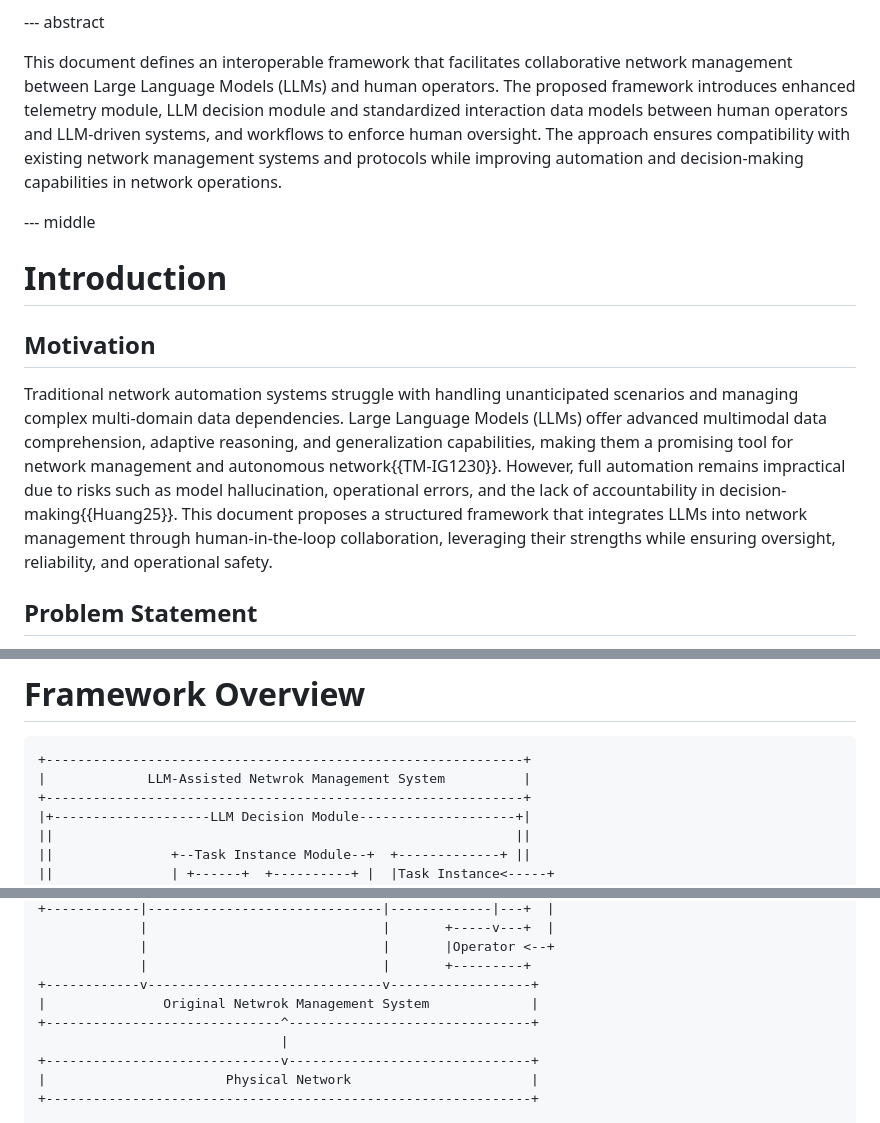
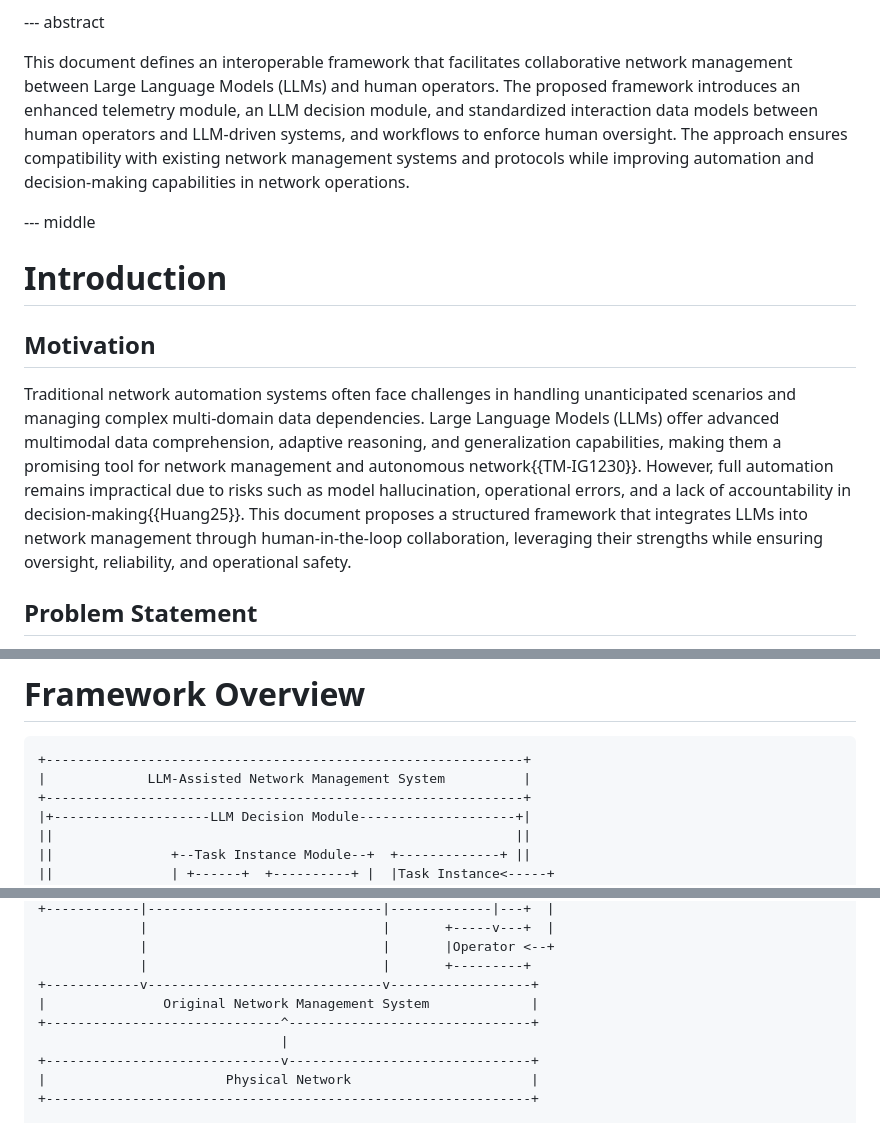
Before and after one commit to xmzzyo/draft_llm_nm, a Markdown page: draft-cui-nmrg-llm-nm.md, 3 parts joined by grey strips. Drawn GitHub-style.

Commit message:
Minor Editorial Changes

```diff
--- a/draft-cui-nmrg-llm-nm.md
+++ b/draft-cui-nmrg-llm-nm.md
@@ -142,7 +142,7 @@ informative:
 --- abstract
 
 
-This document defines an interoperable framework that facilitates collaborative network management between Large Language Models (LLMs) and human operators. The proposed framework introduces enhanced telemetry module, LLM decision module and standardized interaction data models between human operators and LLM-driven systems, and workflows to enforce human oversight. The approach ensures compatibility with existing network management systems and protocols while improving automation and decision-making capabilities in network operations.
+This document defines an interoperable framework that facilitates collaborative network management between Large Language Models (LLMs) and human operators. The proposed framework introduces an enhanced telemetry module, an LLM decision module, and standardized interaction data models between human operators and LLM-driven systems, and workflows to enforce human oversight. The approach ensures compatibility with existing network management systems and protocols while improving automation and decision-making capabilities in network operations.
 
 
 --- middle
@@ -150,7 +150,7 @@ This document defines an interoperable framework that facilitates collaborative
 # Introduction
 
 ## Motivation
-Traditional network automation systems struggle with handling unanticipated scenarios and managing complex multi-domain data dependencies. Large Language Models (LLMs) offer advanced multimodal data comprehension, adaptive reasoning, and generalization capabilities, making them a promising tool for network management and autonomous network{{TM-IG1230}}. However, full automation remains impractical due to risks such as model hallucination, operational errors, and the lack of accountability in decision-making{{Huang25}}. This document proposes a structured framework that integrates LLMs into network management through human-in-the-loop collaboration, leveraging their strengths while ensuring oversight, reliability, and operational safety.
+Traditional network automation systems often face challenges in handling unanticipated scenarios and managing complex multi-domain data dependencies. Large Language Models (LLMs) offer advanced multimodal data comprehension, adaptive reasoning, and generalization capabilities, making them a promising tool for network management and autonomous network{{TM-IG1230}}. However, full automation remains impractical due to risks such as model hallucination, operational errors, and a lack of accountability in decision-making{{Huang25}}. This document proposes a structured framework that integrates LLMs into network management through human-in-the-loop collaboration, leveraging their strengths while ensuring oversight, reliability, and operational safety.
 
 
 ## Problem Statement
@@ -173,7 +173,7 @@ Addressing these requirements is critical to integrating LLMs effectively into n
 # Framework Overview
 
     +-------------------------------------------------------------+
-    |             LLM-Assisted Netwrok Management System          |
+    |             LLM-Assisted Network Management System          |
     +-------------------------------------------------------------+
     |+--------------------LLM Decision Module--------------------+|
     ||                                                           ||
@@ -198,7 +198,7 @@ Addressing these requirements is critical to integrating LLMs effectively into n
                  |                              |       |Operator <--+
                  |                              |       +---------+
     +------------v------------------------------v------------------+
-    |               Original Netwrok Management System             |
+    |               Original Network Management System             |
     +------------------------------^-------------------------------+
                                    |
     +------------------------------v-------------------------------+
```
Also changed, not shown: other parts of draft-cui-nmrg-llm-nm.md (+2 -2 lines).
